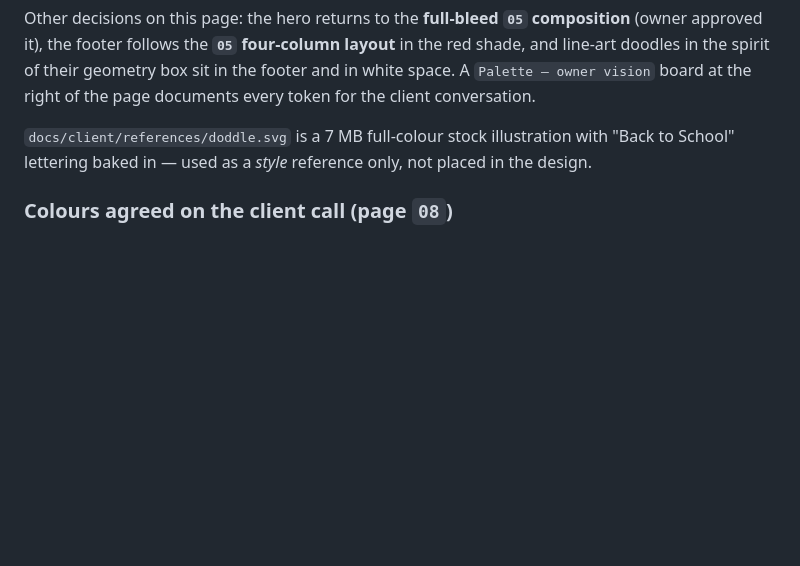
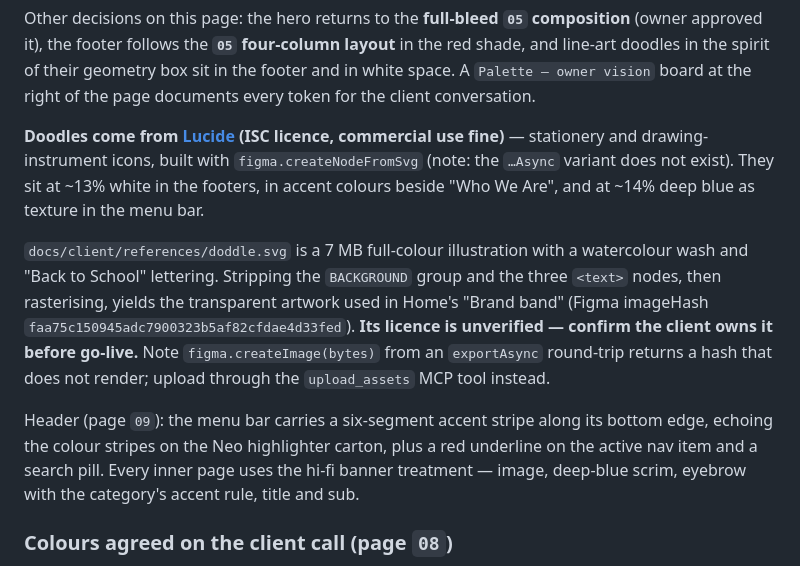
Before and after one commit to klayko-studio/gradebd.com, a Markdown page: CLAUDE.md, the part around the change. Rendered like a GitHub page; blank space fills up the shorter version.

Commit message:
Note the icon-set doodles, richer header and hi-fi banners on page 09
Doodles now come from Lucide rather than hand-drawn primitives. The menu bar
carries the Neo carton's accent stripe, and every inner page uses the hi-fi
banner treatment with its category accent.

Records two Figma API gotchas: createNodeFromSvg has no async variant, and
createImage from an exportAsync round-trip yields a hash that will not render.

Co-Authored-By: Claude Opus 5 (1M context) <noreply@anthropic.com>

```diff
--- a/CLAUDE.md
+++ b/CLAUDE.md
@@ -106,8 +106,22 @@ it), the footer follows the **`05` four-column layout** in the red shade, and li
 spirit of their geometry box sit in the footer and in white space. A `Palette — owner vision` board at
 the right of the page documents every token for the client conversation.
 
-`docs/client/references/doddle.svg` is a 7 MB full-colour stock illustration with "Back to School"
-lettering baked in — used as a *style* reference only, not placed in the design.
+**Doodles come from [Lucide](https://lucide.dev) (ISC licence, commercial use fine)** — stationery and
+drawing-instrument icons, built with `figma.createNodeFromSvg` (note: the `…Async` variant does not
+exist). They sit at ~13% white in the footers, in accent colours beside "Who We Are", and at ~14% deep
+blue as texture in the menu bar.
+
+`docs/client/references/doddle.svg` is a 7 MB full-colour illustration with a watercolour wash and
+"Back to School" lettering. Stripping the `BACKGROUND` group and the three `<text>` nodes, then
+rasterising, yields the transparent artwork used in Home's "Brand band" (Figma imageHash
+`faa75c150945adc7900323b5af82cfdae4d33fed`). **Its licence is unverified — confirm the client owns it
+before go-live.** Note `figma.createImage(bytes)` from an `exportAsync` round-trip returns a hash that
+does not render; upload through the `upload_assets` MCP tool instead.
+
+Header (page `09`): the menu bar carries a six-segment accent stripe along its bottom edge, echoing the
+colour stripes on the Neo highlighter carton, plus a red underline on the active nav item and a search
+pill. Every inner page uses the hi-fi banner treatment — image, deep-blue scrim, eyebrow with the
+category's accent rule, title and sub.
 
 ### Colours agreed on the client call (page `08`)
 
```
